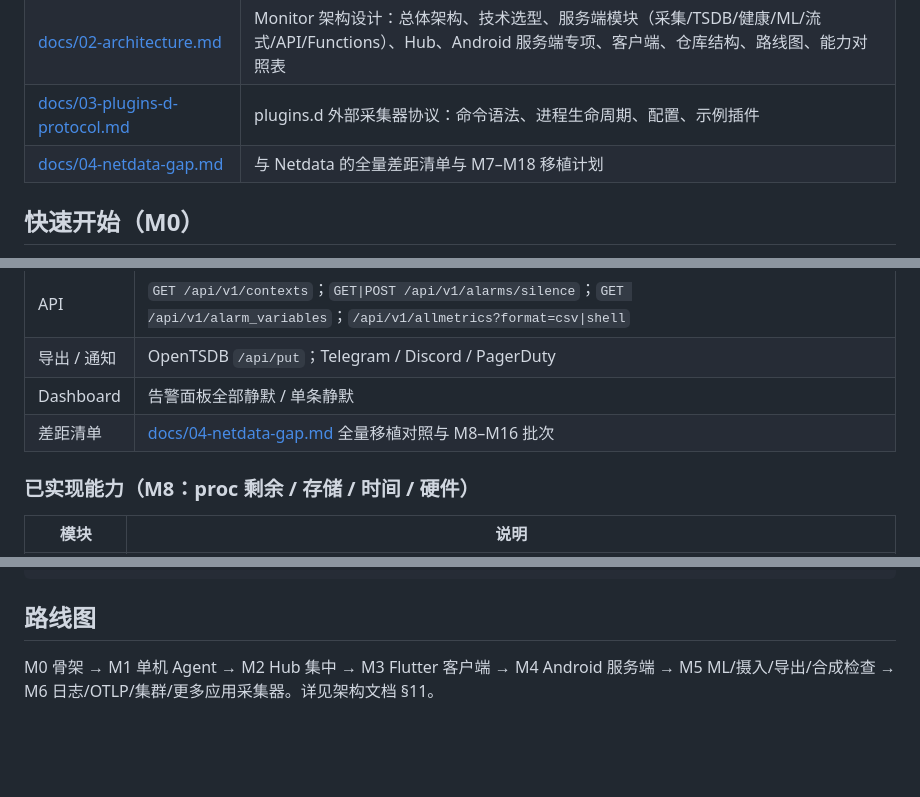
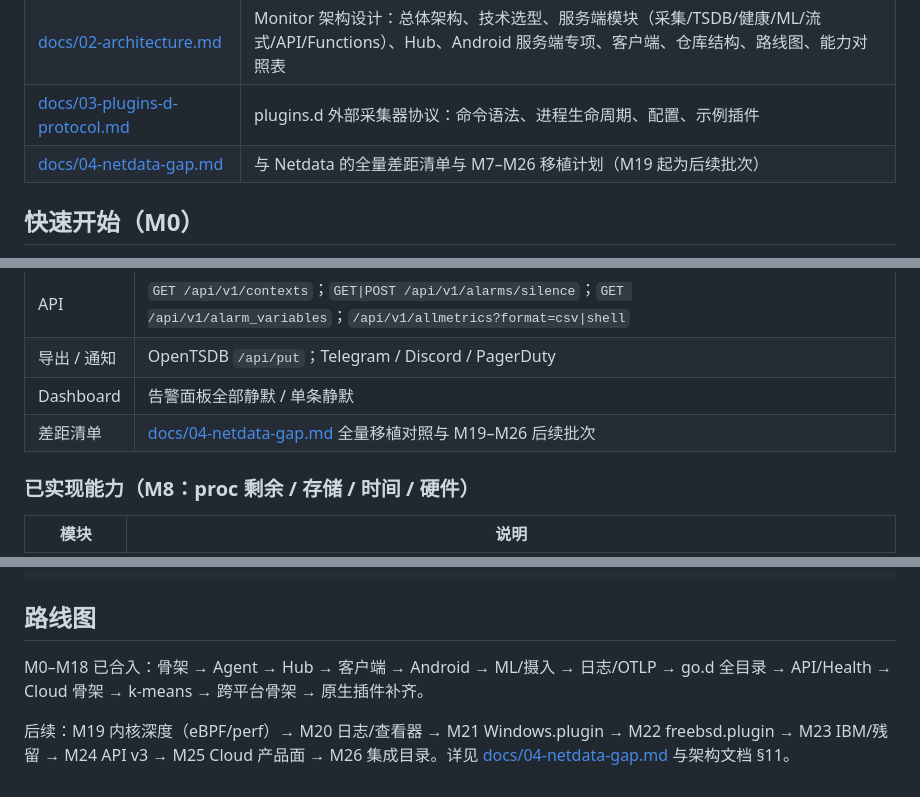
Before and after one commit to mengzhihua/monitor, a Markdown page: README.md, 3 parts joined by grey strips. GitHub-like rendering; blank space fills up the shorter version.

```diff
--- a/README.md
+++ b/README.md
@@ -12,7 +12,7 @@
 | [docs/01-netdata-capability-study.md](docs/01-netdata-capability-study.md) | Netdata 能力调研：组件、数据流水线、平台覆盖、部署拓扑、安全模型 |
 | [docs/02-architecture.md](docs/02-architecture.md) | Monitor 架构设计：总体架构、技术选型、服务端模块（采集/TSDB/健康/ML/流式/API/Functions）、Hub、Android 服务端专项、客户端、仓库结构、路线图、能力对照表 |
 | [docs/03-plugins-d-protocol.md](docs/03-plugins-d-protocol.md) | plugins.d 外部采集器协议：命令语法、进程生命周期、配置、示例插件 |
-| [docs/04-netdata-gap.md](docs/04-netdata-gap.md) | 与 Netdata 的全量差距清单与 M7–M18 移植计划 |
+| [docs/04-netdata-gap.md](docs/04-netdata-gap.md) | 与 Netdata 的全量差距清单与 M7–M26 移植计划（M19 起为后续批次） |
 
 ## 快速开始（M0）
 
@@ -123,7 +123,7 @@ curl -s localhost:19999/api/v1/nodes | jq '.nodes[] | {id, hostname, status}'
 | API | `GET /api/v1/contexts`；`GET\|POST /api/v1/alarms/silence`；`GET /api/v1/alarm_variables`；`/api/v1/allmetrics?format=csv\|shell` |
 | 导出 / 通知 | OpenTSDB `/api/put`；Telegram / Discord / PagerDuty |
 | Dashboard | 告警面板全部静默 / 单条静默 |
-| 差距清单 | [docs/04-netdata-gap.md](docs/04-netdata-gap.md) 全量移植对照与 M8–M16 批次 |
+| 差距清单 | [docs/04-netdata-gap.md](docs/04-netdata-gap.md) 全量移植对照与 M19–M26 后续批次 |
 
 ### 已实现能力（M8：proc 剩余 / 存储 / 时间 / 硬件）
 
@@ -318,4 +318,6 @@ packaging/ 安装包与安装脚本
 
 ## 路线图
 
-M0 骨架 → M1 单机 Agent → M2 Hub 集中 → M3 Flutter 客户端 → M4 Android 服务端 → M5 ML/摄入/导出/合成检查 → M6 日志/OTLP/集群/更多应用采集器。详见架构文档 §11。
+M0–M18 已合入：骨架 → Agent → Hub → 客户端 → Android → ML/摄入 → 日志/OTLP → go.d 全目录 → API/Health → Cloud 骨架 → k-means → 跨平台骨架 → 原生插件补齐。
+
+后续：M19 内核深度（eBPF/perf）→ M20 日志/查看器 → M21 Windows.plugin → M22 freebsd.plugin → M23 IBM/残留 → M24 API v3 → M25 Cloud 产品面 → M26 集成目录。详见 [docs/04-netdata-gap.md](docs/04-netdata-gap.md) 与架构文档 §11。
```
Also changed, not shown: docs/02-architecture.md (+16 -1 lines), docs/04-netdata-gap.md (+166 -121 lines).
